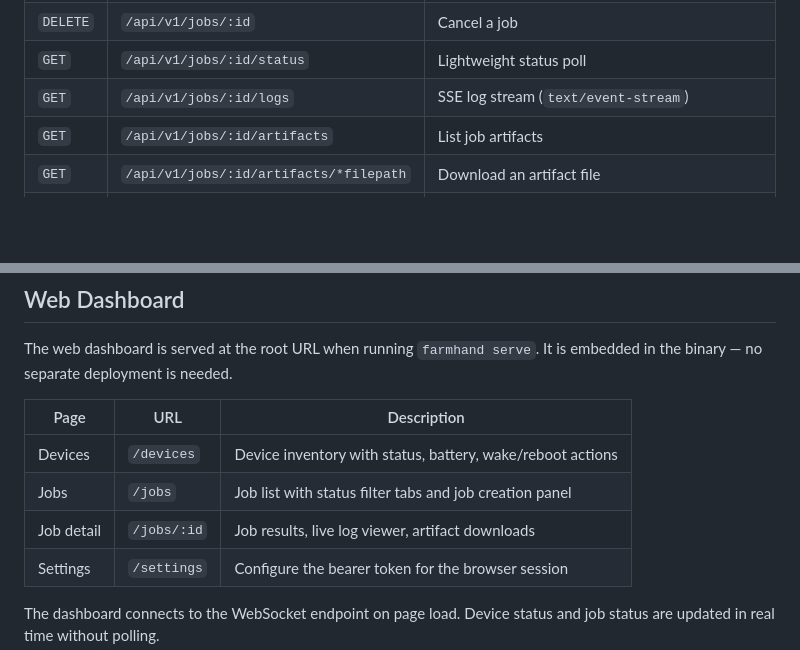
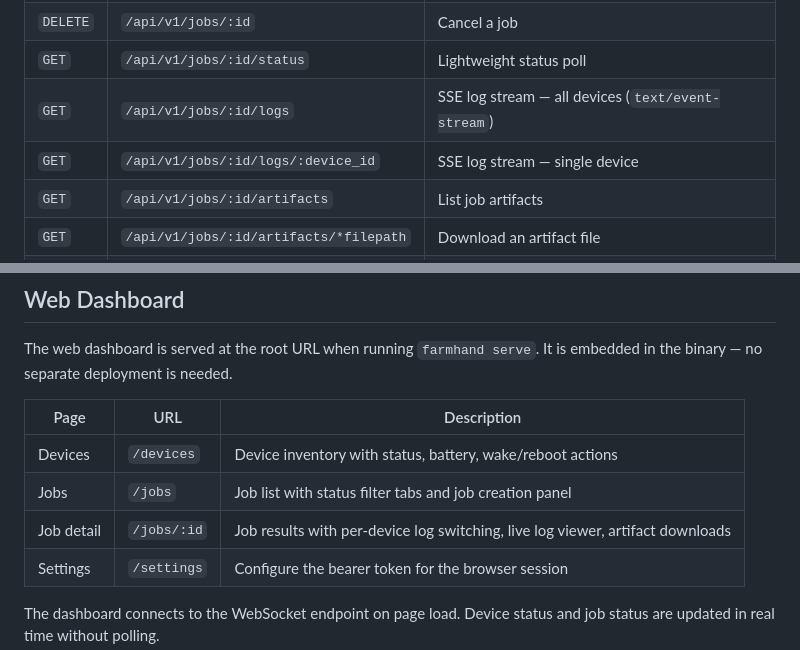
Before and after one commit to caffeaun/farmhand, a Markdown page: README.md, 2 parts joined by grey strips. GitHub-like rendering; blank space fills up the shorter version.

Commit message:
docs: add per-device log endpoint and dashboard feature to README
Co-Authored-By: Claude Opus 4.6 <noreply@anthropic.com>

```diff
--- a/README.md
+++ b/README.md
@@ -109,7 +109,8 @@ All protected endpoints require `Authorization: Bearer <token>`. The base path i
 | `GET` | `/api/v1/jobs/:id` | Get a job with per-device results |
 | `DELETE` | `/api/v1/jobs/:id` | Cancel a job |
 | `GET` | `/api/v1/jobs/:id/status` | Lightweight status poll |
-| `GET` | `/api/v1/jobs/:id/logs` | SSE log stream (`text/event-stream`) |
+| `GET` | `/api/v1/jobs/:id/logs` | SSE log stream — all devices (`text/event-stream`) |
+| `GET` | `/api/v1/jobs/:id/logs/:device_id` | SSE log stream — single device |
 | `GET` | `/api/v1/jobs/:id/artifacts` | List job artifacts |
 | `GET` | `/api/v1/jobs/:id/artifacts/*filepath` | Download an artifact file |
 | `GET` | `/api/v1/config` | Running configuration (auth_token masked) |
@@ -168,7 +169,7 @@ The web dashboard is served at the root URL when running `farmhand serve`. It is
 |------|-----|-------------|
 | Devices | `/devices` | Device inventory with status, battery, wake/reboot actions |
 | Jobs | `/jobs` | Job list with status filter tabs and job creation panel |
-| Job detail | `/jobs/:id` | Job results, live log viewer, artifact downloads |
+| Job detail | `/jobs/:id` | Job results with per-device log switching, live log viewer, artifact downloads |
 | Settings | `/settings` | Configure the bearer token for the browser session |
 
 The dashboard connects to the WebSocket endpoint on page load. Device status and job status are updated in real time without polling.
```
